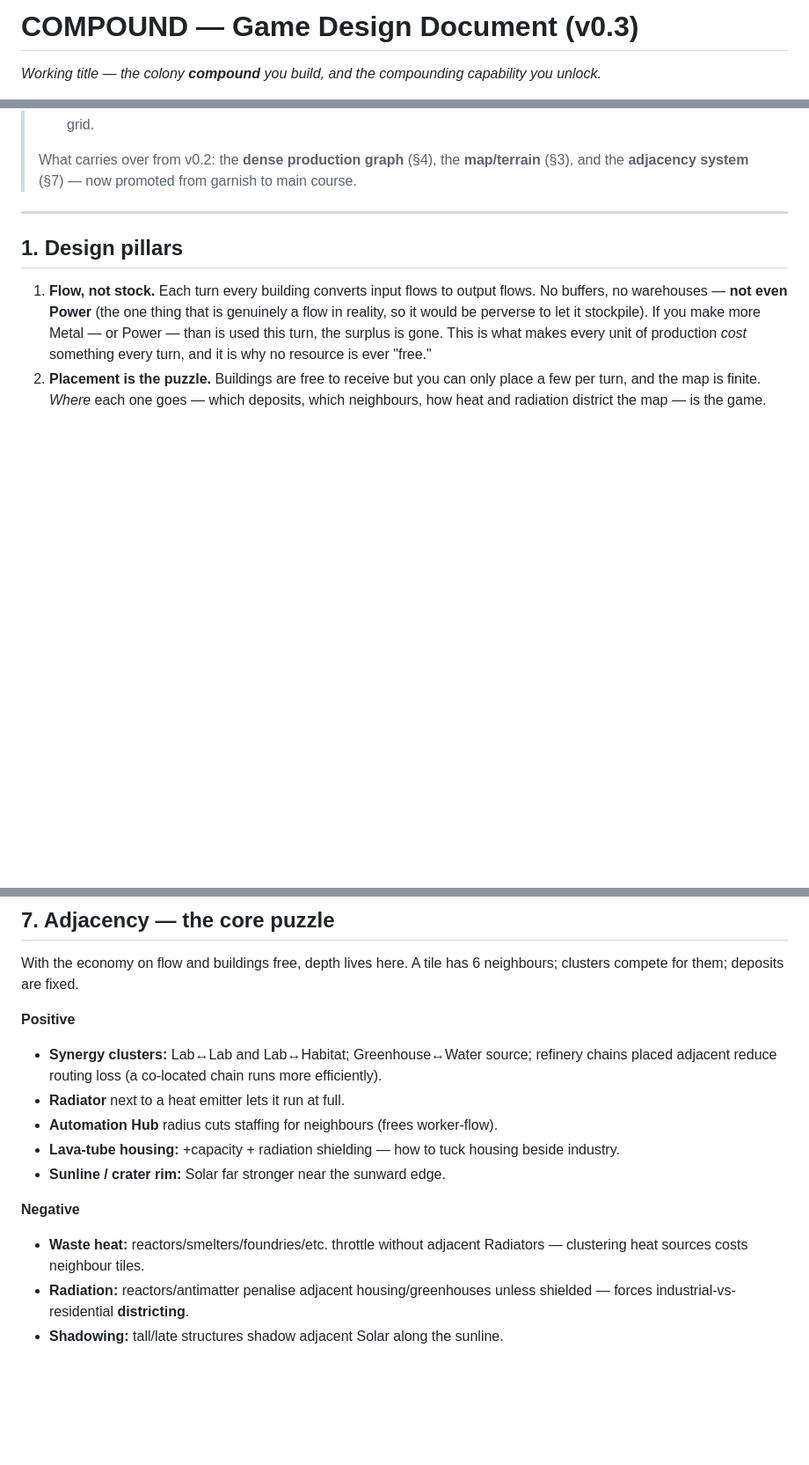
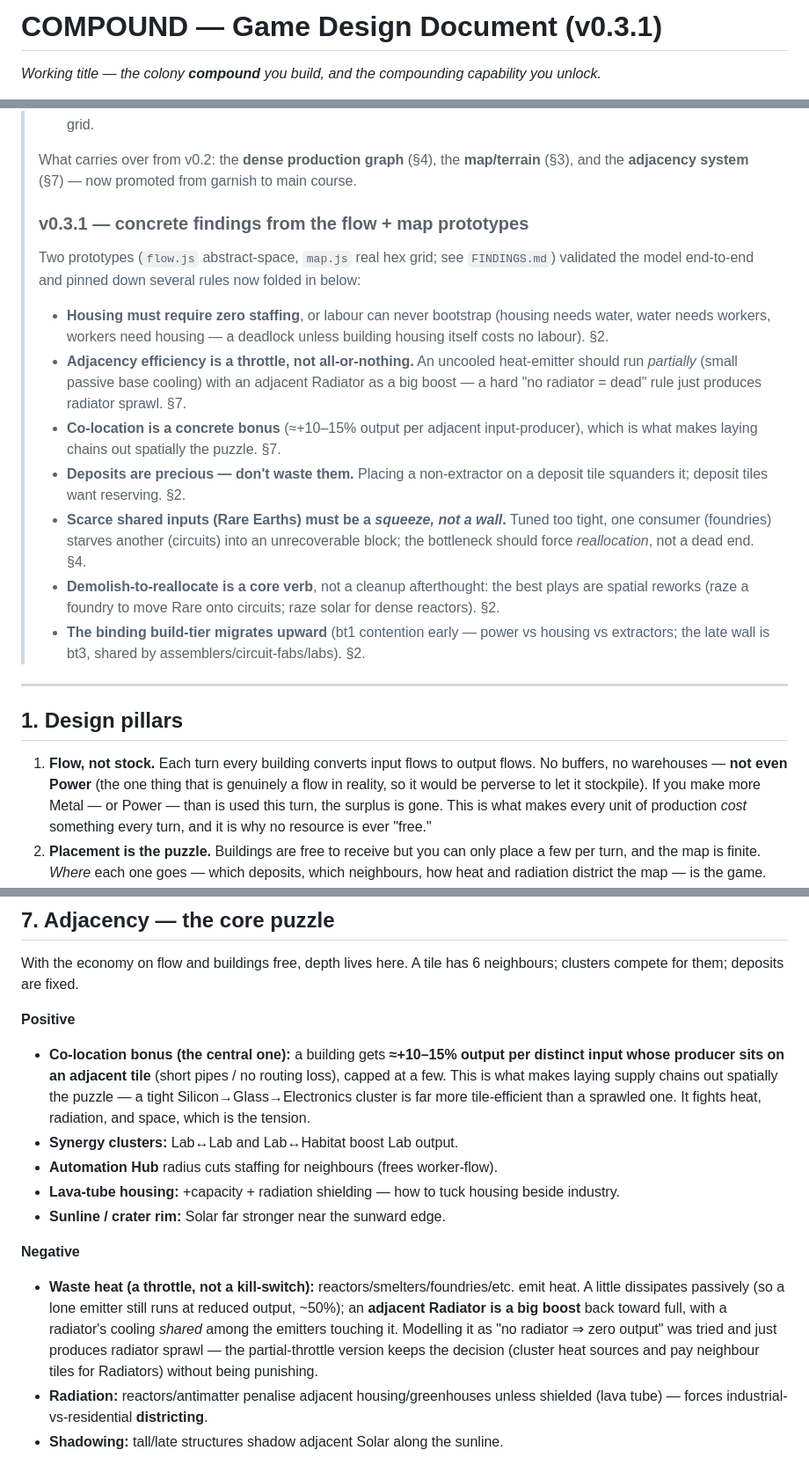
Before and after one commit to jsnell/prototypes, a Markdown page: compound/DESIGN.md, 3 parts joined by grey strips. Shown at 88% size. Drawn GitHub-style; blank space fills up the shorter version.

Commit message:
DESIGN v0.3.1: fold in map-prototype findings (zero-staff housing, heat throttle, co-location, deposit reservation, rare squeeze-not-wall, demolish-to-reallocate)

```diff
--- a/compound/DESIGN.md
+++ b/compound/DESIGN.md
@@ -1,4 +1,4 @@
-# COMPOUND — Game Design Document (v0.3)
+# COMPOUND — Game Design Document (v0.3.1)
 
 *Working title — the colony **compound** you build, and the compounding capability
 you unlock.*
@@ -40,6 +40,28 @@ The skill is in the **layout and the adjacencies**, not in hoarding resources.
 >
 > What carries over from v0.2: the **dense production graph** (§4), the **map/terrain**
 > (§3), and the **adjacency system** (§7) — now promoted from garnish to main course.
+>
+> ### v0.3.1 — concrete findings from the flow + map prototypes
+> Two prototypes (`flow.js` abstract-space, `map.js` real hex grid; see `FINDINGS.md`)
+> validated the model end-to-end and pinned down several rules now folded in below:
+> - **Housing must require zero staffing**, or labour can never bootstrap (housing needs
+>   water, water needs workers, workers need housing — a deadlock unless building housing
+>   itself costs no labour). §2.
+> - **Adjacency efficiency is a throttle, not all-or-nothing.** An uncooled heat-emitter
+>   should run *partially* (small passive base cooling) with an adjacent Radiator as a
+>   big boost — a hard "no radiator = dead" rule just produces radiator sprawl. §7.
+> - **Co-location is a concrete bonus** (≈+10–15% output per adjacent input-producer),
+>   which is what makes laying chains out spatially the puzzle. §7.
+> - **Deposits are precious — don't waste them.** Placing a non-extractor on a deposit
+>   tile squanders it; deposit tiles want reserving. §2.
+> - **Scarce shared inputs (Rare Earths) must be a *squeeze, not a wall*.** Tuned too
+>   tight, one consumer (foundries) starves another (circuits) into an unrecoverable
+>   block; the bottleneck should force *reallocation*, not a dead end. §4.
+> - **Demolish-to-reallocate is a core verb**, not a cleanup afterthought: the best plays
+>   are spatial reworks (raze a foundry to move Rare onto circuits; raze solar for dense
+>   reactors). §2.
+> - **The binding build-tier migrates upward** (bt1 contention early — power vs housing
+>   vs extractors; the late wall is bt3, shared by assemblers/circuit-fabs/labs). §2.
 
 ---
 
@@ -269,19 +311,27 @@ With the economy on flow and buildings free, depth lives here. A tile has 6 neig
 clusters compete for them; deposits are fixed.
 
 **Positive**
-- **Synergy clusters:** Lab↔Lab and Lab↔Habitat; Greenhouse↔Water source; refinery
-  chains placed adjacent reduce routing loss (a co-located chain runs more efficiently).
-- **Radiator** next to a heat emitter lets it run at full.
+- **Co-location bonus (the central one):** a building gets **≈+10–15% output per distinct
+  input whose producer sits on an adjacent tile** (short pipes / no routing loss), capped
+  at a few. This is what makes laying supply chains out spatially the puzzle — a tight
+  Silicon→Glass→Electronics cluster is far more tile-efficient than a sprawled one. It
+  fights heat, radiation, and space, which is the tension.
+- **Synergy clusters:** Lab↔Lab and Lab↔Habitat boost Lab output.
 - **Automation Hub** radius cuts staffing for neighbours (frees worker-flow).
 - **Lava-tube housing:** +capacity + radiation shielding — how to tuck housing beside
   industry.
 - **Sunline / crater rim:** Solar far stronger near the sunward edge.
 
 **Negative**
-- **Waste heat:** reactors/smelters/foundries/etc. throttle without adjacent Radiators —
-  clustering heat sources costs neighbour tiles.
+- **Waste heat (a throttle, not a kill-switch):** reactors/smelters/foundries/etc. emit
+  heat. A little dissipates passively (so a lone emitter still runs at reduced output,
+  ~50%); an **adjacent Radiator is a big boost** back toward full, with a radiator's
+  cooling *shared* among the emitters touching it. Modelling it as "no radiator ⇒ zero
+  output" was tried and just produces radiator sprawl — the partial-throttle version
+  keeps the decision (cluster heat sources and pay neighbour tiles for Radiators) without
+  being punishing.
 - **Radiation:** reactors/antimatter penalise adjacent housing/greenhouses unless
-  shielded — forces industrial-vs-residential **districting**.
+  shielded (lava tube) — forces industrial-vs-residential **districting**.
 - **Shadowing:** tall/late structures shadow adjacent Solar along the sunline.
 
 Because flows don't buffer, **co-location matters**: a balanced cluster (e.g. Silicon +
```
Also changed, not shown: other parts of compound/DESIGN.md (+22 -2 lines).
